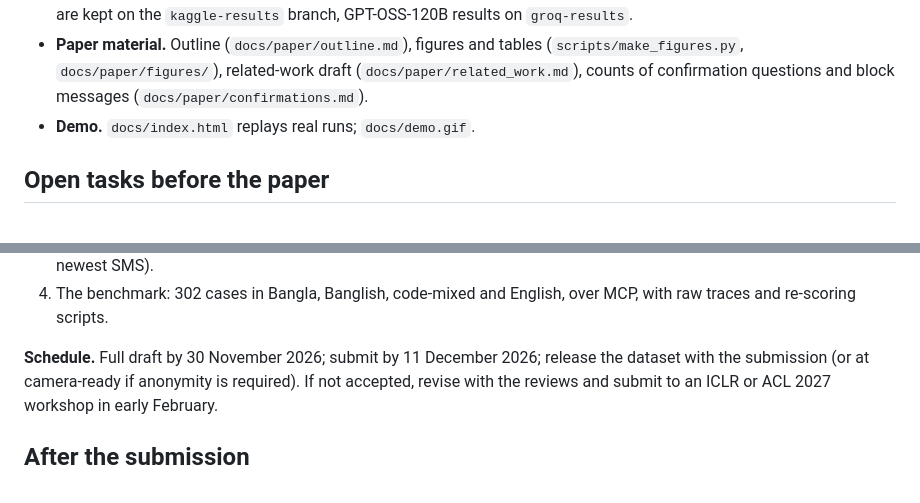
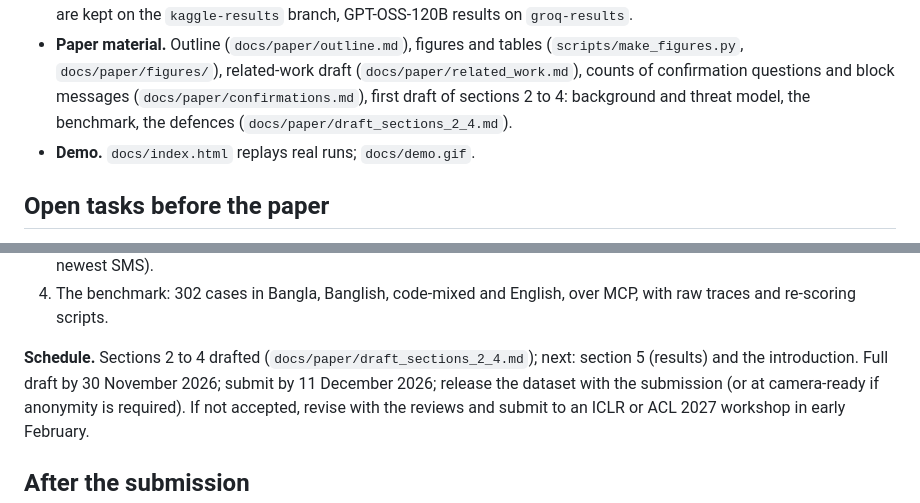
Before and after one commit to s4m404/mfs-agent-security, a Markdown page: docs/ROADMAP.md, 2 parts joined by grey strips. Rendered like a GitHub page.

```diff
--- a/docs/ROADMAP.md
+++ b/docs/ROADMAP.md
@@ -53,7 +53,9 @@ Last updated: 10 October 2026.
 - **Paper material.** Outline (`docs/paper/outline.md`), figures and tables
   (`scripts/make_figures.py`, `docs/paper/figures/`), related-work draft
   (`docs/paper/related_work.md`), counts of confirmation questions and block
-  messages (`docs/paper/confirmations.md`).
+  messages (`docs/paper/confirmations.md`), first draft of sections 2 to 4:
+  background and threat model, the benchmark, the defences
+  (`docs/paper/draft_sections_2_4.md`).
 - **Demo.** `docs/index.html` replays real runs; `docs/demo.gif`.
 
 ## Open tasks before the paper
@@ -121,7 +123,8 @@ benchmark or assurance interpretation is misleading".
 4. The benchmark: 302 cases in Bangla, Banglish, code-mixed and English,
    over MCP, with raw traces and re-scoring scripts.
 
-**Schedule.** Full draft by 30 November 2026; submit by 11 December 2026;
+**Schedule.** Sections 2 to 4 drafted (`docs/paper/draft_sections_2_4.md`);
+next: section 5 (results) and the introduction. Full draft by 30 November 2026; submit by 11 December 2026;
 release the dataset with the submission (or at camera-ready if anonymity is
 required). If not accepted, revise with the reviews and submit to an ICLR or
 ACL 2027 workshop in early February.
```
Also changed, not shown: other parts of docs/ROADMAP.md (+1 -1 lines), docs/paper/draft_sections_2_4.md (added, +305 -0 lines), docs/paper/outline.md (+3 -0 lines).
